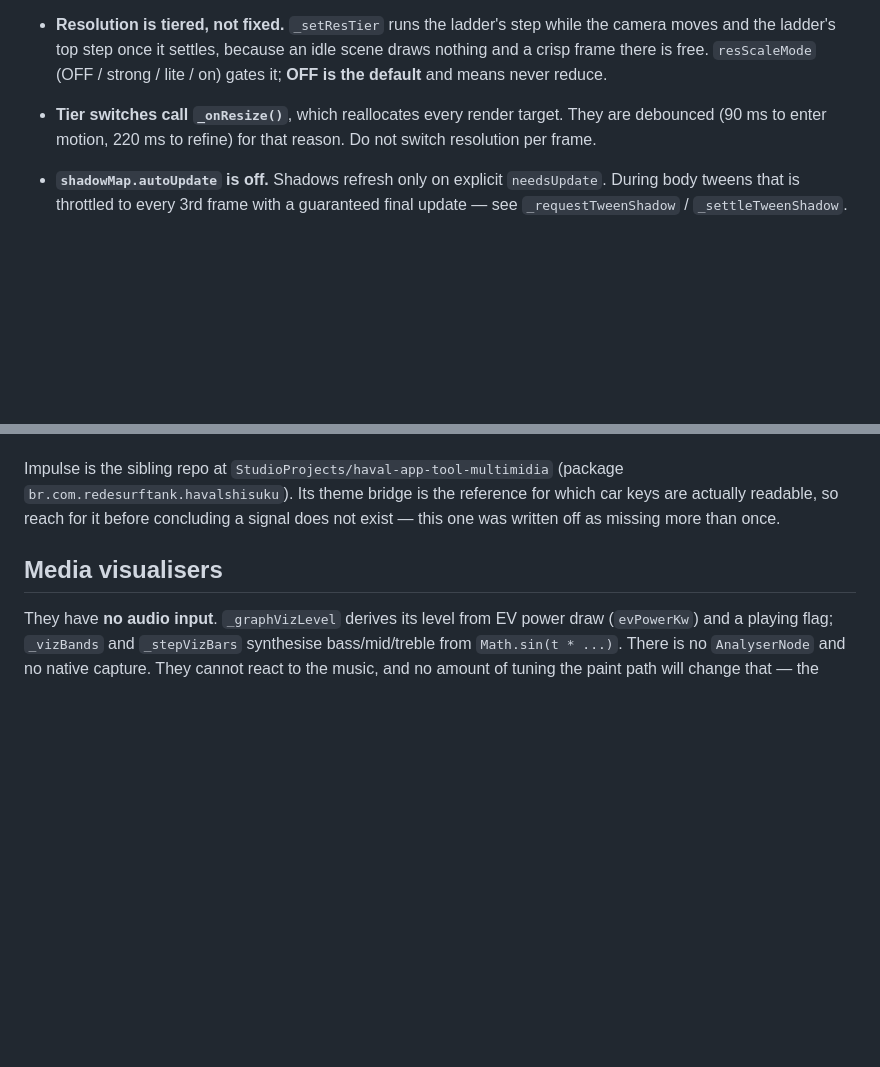
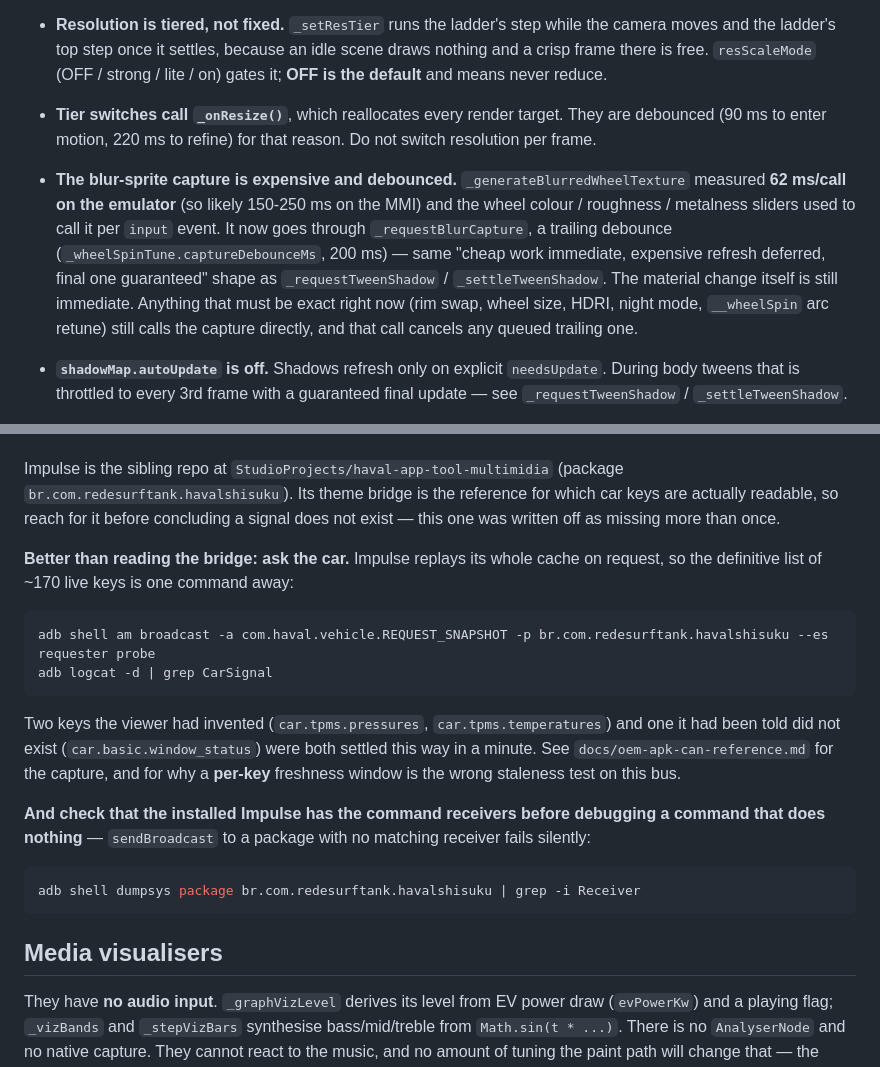
Before and after one commit to netseek/impulse-home, a Markdown page: CLAUDE.md, 2 parts joined by grey strips. Drawn GitHub-style; blank space fills up the shorter version.

````diff
--- a/CLAUDE.md
+++ b/CLAUDE.md
@@ -106,6 +106,16 @@ explains it. Measure the specific change; do not reason from this table.
 - **Tier switches call `_onResize()`**, which reallocates every render target.
   They are debounced (90 ms to enter motion, 220 ms to refine) for that reason.
   Do not switch resolution per frame.
+- **The blur-sprite capture is expensive and debounced.**
+  `_generateBlurredWheelTexture` measured **62 ms/call on the emulator** (so
+  likely 150-250 ms on the MMI) and the wheel colour / roughness / metalness
+  sliders used to call it per `input` event. It now goes through
+  `_requestBlurCapture`, a trailing debounce (`_wheelSpinTune.captureDebounceMs`,
+  200 ms) — same "cheap work immediate, expensive refresh deferred, final one
+  guaranteed" shape as `_requestTweenShadow` / `_settleTweenShadow`. The
+  material change itself is still immediate. Anything that must be exact right
+  now (rim swap, wheel size, HDRI, night mode, `__wheelSpin` arc retune) still
+  calls the capture directly, and that call cancels any queued trailing one.
 - **`shadowMap.autoUpdate` is off.** Shadows refresh only on explicit
   `needsUpdate`. During body tweens that is throttled to every 3rd frame with a
   guaranteed final update — see `_requestTweenShadow` / `_settleTweenShadow`.
@@ -722,6 +796,28 @@ Impulse is the sibling repo at `StudioProjects/haval-app-tool-multimidia`
 (package `br.com.redesurftank.havalshisuku`). Its theme bridge is the reference
 for which car keys are actually readable, so reach for it before concluding a
 signal does not exist — this one was written off as missing more than once.
+
+**Better than reading the bridge: ask the car.** Impulse replays its whole cache
+on request, so the definitive list of ~170 live keys is one command away:
+
+```bash
+adb shell am broadcast -a com.haval.vehicle.REQUEST_SNAPSHOT -p br.com.redesurftank.havalshisuku --es requester probe
+adb logcat -d | grep CarSignal
+```
+
+Two keys the viewer had invented (`car.tpms.pressures`, `car.tpms.temperatures`)
+and one it had been told did not exist (`car.basic.window_status`) were both
+settled this way in a minute. See `docs/oem-apk-can-reference.md` for the
+capture, and for why a **per-key** freshness window is the wrong staleness test
+on this bus.
+
+**And check that the installed Impulse has the command receivers before
+debugging a command that does nothing** — `sendBroadcast` to a package with no
+matching receiver fails silently:
+
+```bash
+adb shell dumpsys package br.com.redesurftank.havalshisuku | grep -i Receiver
+```
 
 ## Media visualisers
 
````
Also changed, not shown: other parts of CLAUDE.md (+64 -0 lines).
